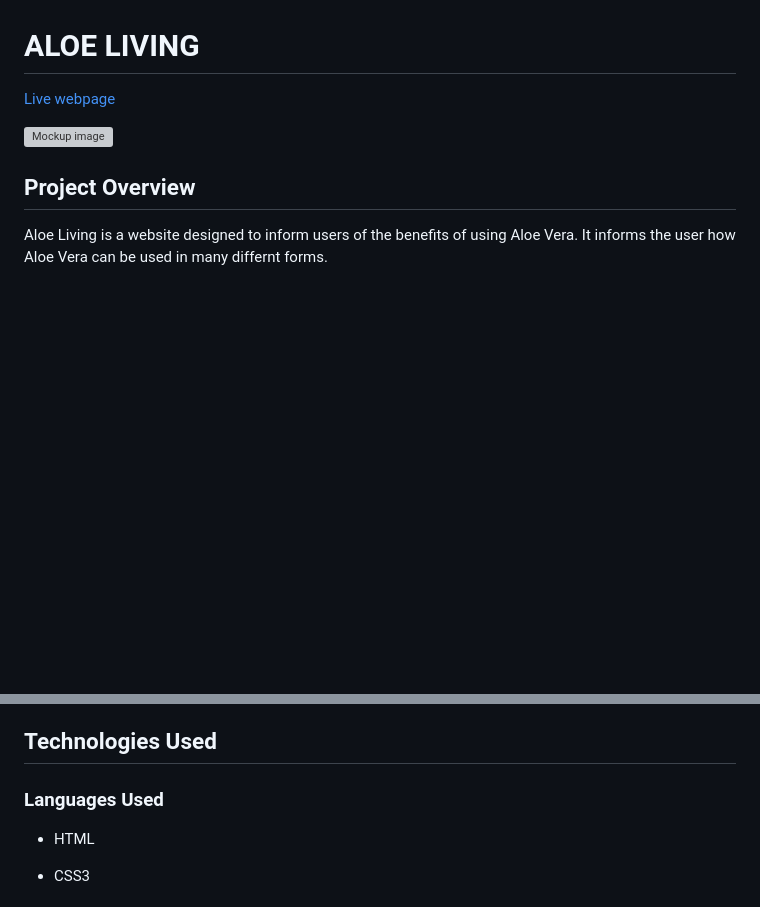
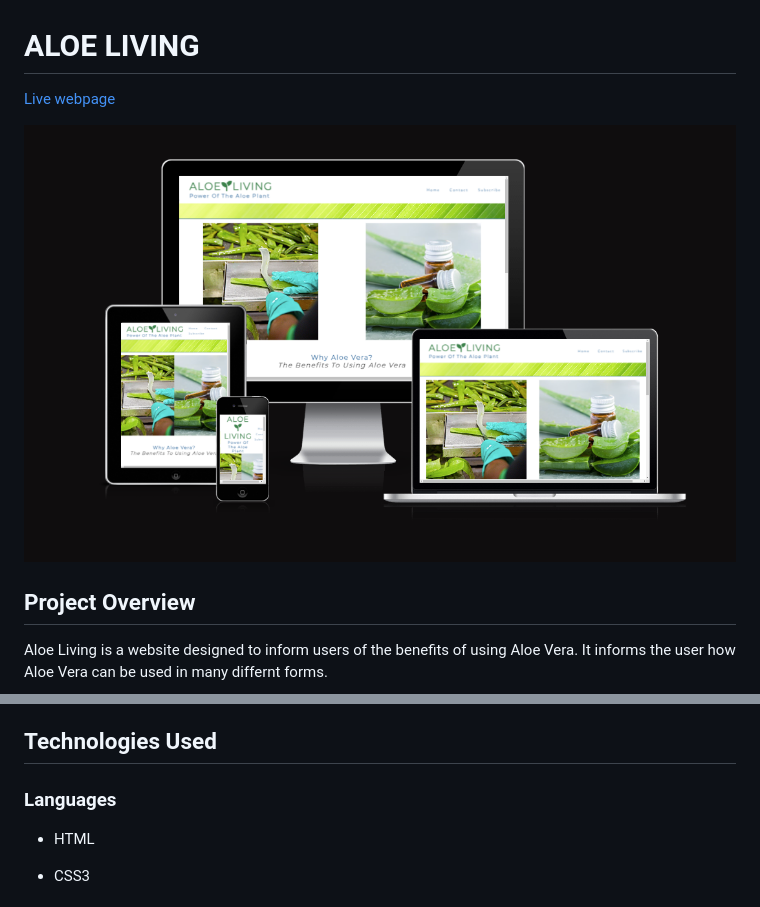
Before and after one commit to raccodes09/aloe-living, a Markdown page: README.md, 2 parts joined by grey strips. Rendered like a GitHub page; pictures changed too: assets/testing/testing-responsive.png (added); blank space fills up the shorter version; grey boxes are pictures that could not be loaded.

Commit message:
Change image format

```diff
--- a/README.md
+++ b/README.md
@@ -4,5 +4,5 @@
 
-![Mockup image]()
+![Mockup image](/assets/testing/testing-responsive.png)
 
 
 
@@ -45,7 +45,7 @@ To help with user experience, the header which holds the links, is fixed meaning
 
 ## Technologies Used
 
-### Languages Used
+### Languages
 
 -   HTML
 
```
Also changed, not shown: other parts of README.md (+3 -2 lines), assets/images/aloe-banner.jpg (deleted), assets/images/aloe-slices-oil-medium.jpg (deleted), assets/images/aloe-slices-oil-small.jpg (deleted), 3 other files.
